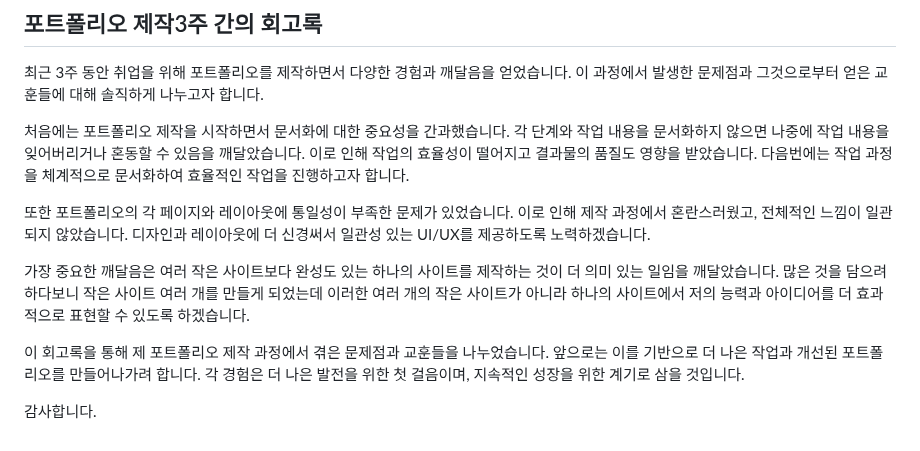
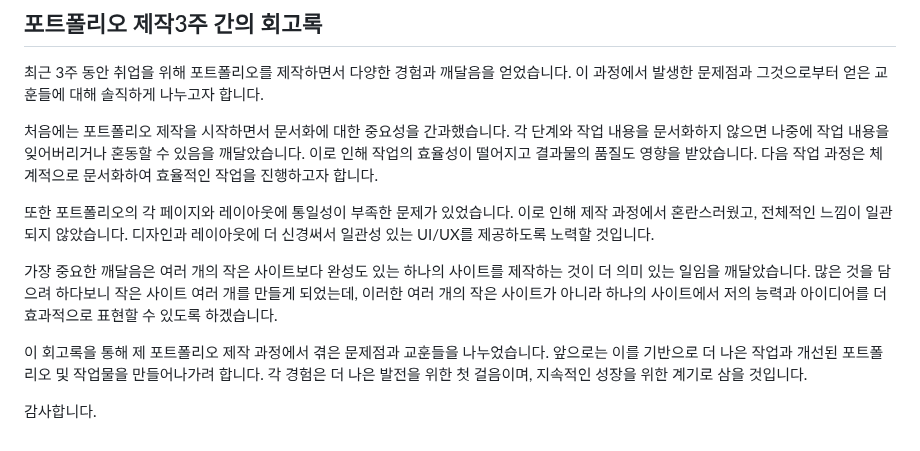
Before and after one commit to Parkseolmin/New_Portfolio, a Markdown page: README.md, the part around the change. GitHub-like rendering.

```diff
--- a/README.md
+++ b/README.md
@@ -44,13 +44,14 @@
 
 최근 3주 동안 취업을 위해 포트폴리오를 제작하면서 다양한 경험과 깨달음을 얻었습니다. 이 과정에서 발생한 문제점과 그것으로부터 얻은 교훈들에 대해 솔직하게 나누고자 합니다.
 
-처음에는 포트폴리오 제작을 시작하면서 문서화에 대한 중요성을 간과했습니다. 각 단계와 작업 내용을 문서화하지 않으면 나중에 작업 내용을 잊어버리거나 혼동할 수 있음을 깨달았습니다. 이로 인해 작업의 효율성이 떨어지고 결과물의 품질도 영향을 받았습니다. 다음번에는 작업 과정을 체계적으로 문서화하여 효율적인 작업을 진행하고자 합니다.
+처음에는 포트폴리오 제작을 시작하면서 문서화에 대한 중요성을 간과했습니다. 각 단계와 작업 내용을 문서화하지 않으면 나중에 작업 내용을 잊어버리거나 혼동할 수 있음을 깨달았습니다. 이로 인해 작업의 효율성이 떨어지고 결과물의 품질도 영향을 받았습니다. 다음 작업 과정은 체계적으로 문서화하여 효율적인 작업을 진행하고자 합니다.
 
-또한 포트폴리오의 각 페이지와 레이아웃에 통일성이 부족한 문제가 있었습니다. 이로 인해 제작 과정에서 혼란스러웠고, 전체적인 느낌이 일관되지 않았습니다. 디자인과 레이아웃에 더 신경써서 일관성 있는 UI/UX를 제공하도록 노력하겠습니다.
+또한 포트폴리오의 각 페이지와 레이아웃에 통일성이 부족한 문제가 있었습니다. 이로 인해 제작 과정에서 혼란스러웠고, 전체적인 느낌이 일관되지 않았습니다. 디자인과 레이아웃에 더 신경써서 일관성 있는 UI/UX를 제공하도록 노력할 것입니다.
 
-가장 중요한 깨달음은 여러 작은 사이트보다 완성도 있는 하나의 사이트를 제작하는 것이 더 의미 있는 일임을 깨달았습니다.
-많은 것을 담으려 하다보니 작은 사이트 여러 개를 만들게 되었는데 이러한 여러 개의 작은 사이트가 아니라 하나의 사이트에서 저의 능력과 아이디어를 더 효과적으로 표현할 수 있도록 하겠습니다.
+가장 중요한 깨달음은 여러 개의 작은 사이트보다 완성도 있는 하나의 사이트를 제작하는 것이 더 의미 있는 일임을 깨달았습니다.
+많은 것을 담으려 하다보니 작은 사이트 여러 개를 만들게 되었는데, 이러한 여러 개의 작은 사이트가 아니라 하나의 사이트에서 저의 능력과 아이디어를 더 효과적으로 표현할 수 있도록 하겠습니다.
 
-이 회고록을 통해 제 포트폴리오 제작 과정에서 겪은 문제점과 교훈들을 나누었습니다. 앞으로는 이를 기반으로 더 나은 작업과 개선된 포트폴리오를 만들어나가려 합니다. 각 경험은 더 나은 발전을 위한 첫 걸음이며, 지속적인 성장을 위한 계기로 삼을 것입니다.
+이 회고록을 통해 제 포트폴리오 제작 과정에서 겪은 문제점과 교훈들을 나누었습니다.
+앞으로는 이를 기반으로 더 나은 작업과 개선된 포트폴리오 및 작업물을 만들어나가려 합니다. 각 경험은 더 나은 발전을 위한 첫 걸음이며, 지속적인 성장을 위한 계기로 삼을 것입니다.
 
 감사합니다.
```
